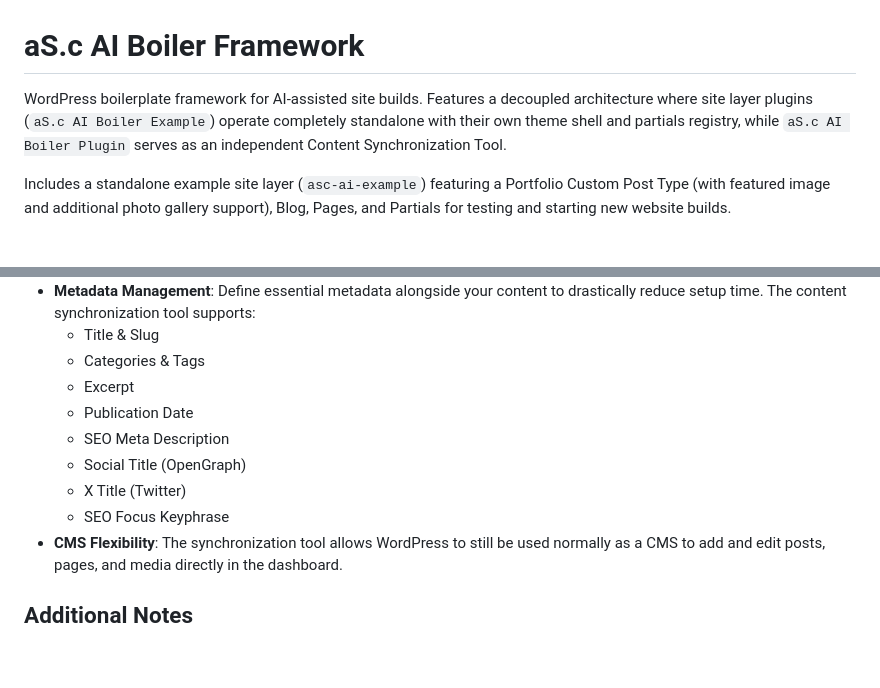
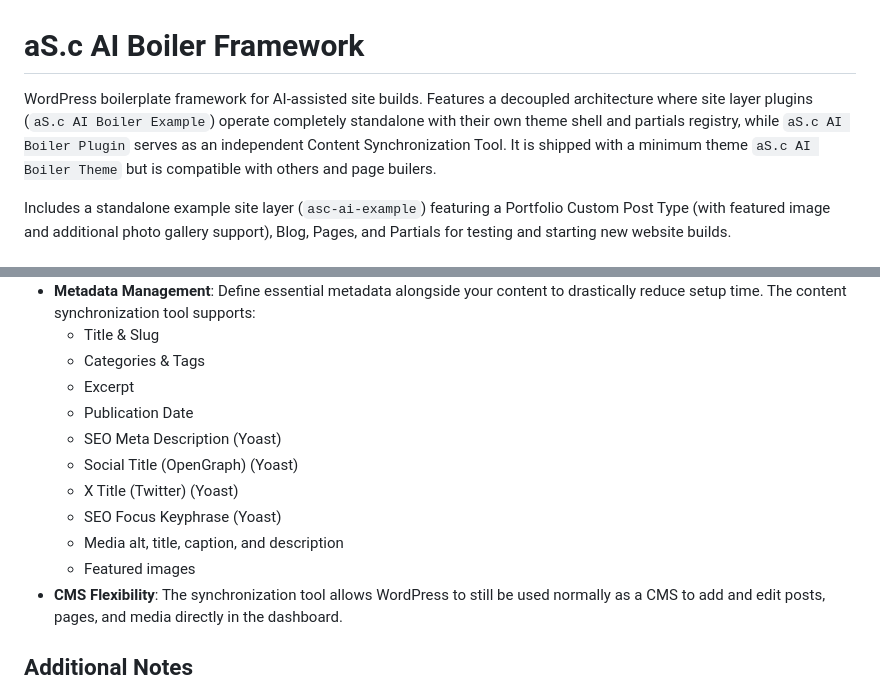
Before and after one commit to asolutioncompany/asc-ai-boiler, a Markdown page: README.md, 2 parts joined by grey strips. Drawn GitHub-style; blank space fills up the shorter version.

Commit message:
Improved README.md

```diff
--- a/README.md
+++ b/README.md
@@ -1,6 +1,6 @@
 # aS.c AI Boiler Framework
 
-WordPress boilerplate framework for AI-assisted site builds. Features a decoupled architecture where site layer plugins (`aS.c AI Boiler Example`) operate completely standalone with their own theme shell and partials registry, while `aS.c AI Boiler Plugin` serves as an independent Content Synchronization Tool.
+WordPress boilerplate framework for AI-assisted site builds. Features a decoupled architecture where site layer plugins (`aS.c AI Boiler Example`) operate completely standalone with their own theme shell and partials registry, while `aS.c AI Boiler Plugin` serves as an independent Content Synchronization Tool. It is shipped with a minimum theme `aS.c AI Boiler Theme` but is compatible with others and page builers.
 
 Includes a standalone example site layer (`asc-ai-example`) featuring a Portfolio Custom Post Type (with featured image and additional photo gallery support), Blog, Pages, and Partials for testing and starting new website builds.
 
@@ -18,10 +18,12 @@ You can preview the framework in action by visiting the example site at [boiler.
   - Categories & Tags
   - Excerpt
   - Publication Date
-  - SEO Meta Description
-  - Social Title (OpenGraph)
-  - X Title (Twitter)
-  - SEO Focus Keyphrase
+  - SEO Meta Description (Yoast)
+  - Social Title (OpenGraph) (Yoast)
+  - X Title (Twitter) (Yoast)
+  - SEO Focus Keyphrase (Yoast)
+  - Media alt, title, caption, and description
+  - Featured images
 - **CMS Flexibility**: The synchronization tool allows WordPress to still be used normally as a CMS to add and edit posts, pages, and media directly in the dashboard.
 
 ## Additional Notes
```
